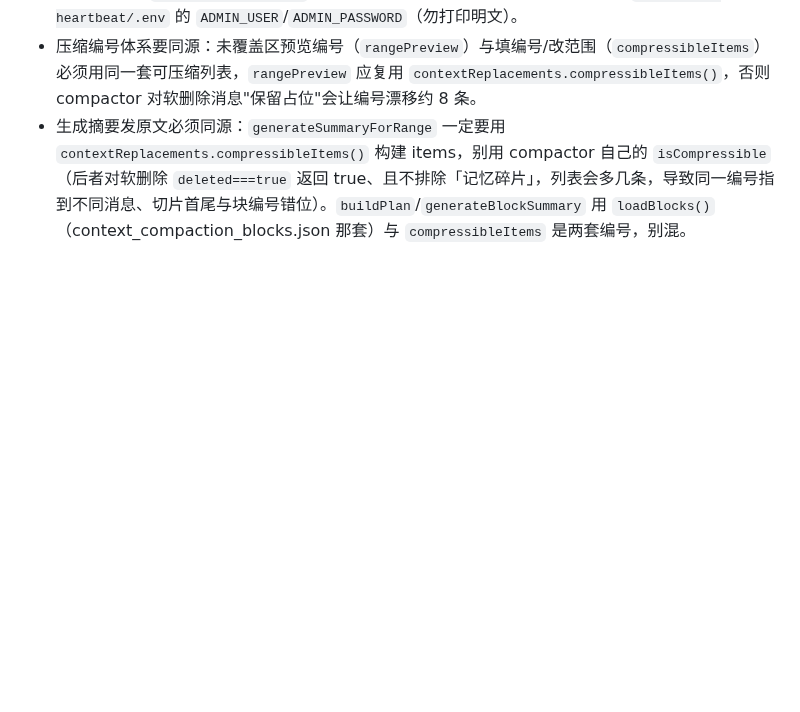
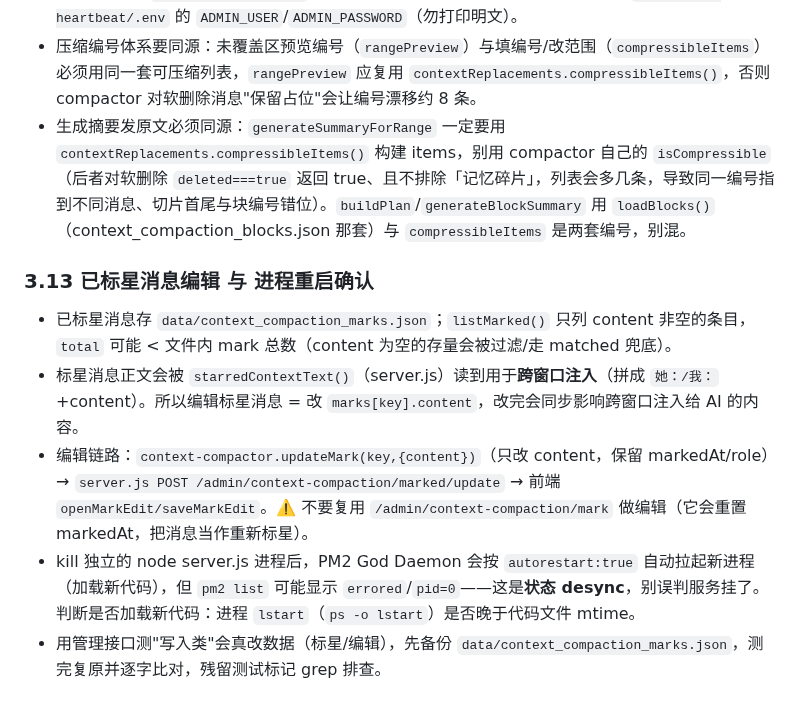
Before and after one commit to kejuanling/Heartbeat_Memory, a Markdown page: 云服务器MCP工具使用经验.md, the part around the change. Rendered like a GitHub page; blank space fills up the shorter version.

Commit message:
经验记录: 追加已标星消息编辑链路与进程重启确认(3.13)

```diff
--- a/云服务器MCP工具使用经验.md
+++ b/云服务器MCP工具使用经验.md
@@ -177,3 +177,10 @@
 - **对齐 note**：`/proc/<pid>/environ` 读不到 dotenv 注入的凭据，admin 凭据在 `/opt/dylan-heartbeat/.env` 的 `ADMIN_USER`/`ADMIN_PASSWORD`（勿打印明文）。
 - 压缩编号体系要同源：未覆盖区预览编号（`rangePreview`）与填编号/改范围（`compressibleItems`）必须用同一套可压缩列表，`rangePreview` 应复用 `contextReplacements.compressibleItems()`，否则 compactor 对软删除消息"保留占位"会让编号漂移约 8 条。
 - 生成摘要发原文必须同源：`generateSummaryForRange` 一定要用 `contextReplacements.compressibleItems()` 构建 items，别用 compactor 自己的 `isCompressible`（后者对软删除 `deleted===true` 返回 true、且不排除「记忆碎片」，列表会多几条，导致同一编号指到不同消息、切片首尾与块编号错位）。`buildPlan`/`generateBlockSummary` 用 `loadBlocks()`（context_compaction_blocks.json 那套）与 `compressibleItems` 是两套编号，别混。
+
+### 3.13 已标星消息编辑 与 进程重启确认
+- 已标星消息存 `data/context_compaction_marks.json`；`listMarked()` 只列 content 非空的条目，`total` 可能 < 文件内 mark 总数（content 为空的存量会被过滤/走 matched 兜底）。
+- 标星消息正文会被 `starredContextText()`（server.js）读到用于**跨窗口注入**（拼成 `她：/我：`+content）。所以编辑标星消息 = 改 `marks[key].content`，改完会同步影响跨窗口注入给 AI 的内容。
+- 编辑链路：`context-compactor.updateMark(key,{content})`（只改 content，保留 markedAt/role）→ `server.js POST /admin/context-compaction/marked/update` → 前端 `openMarkEdit/saveMarkEdit`。⚠️ 不要复用 `/admin/context-compaction/mark` 做编辑（它会重置 markedAt，把消息当作重新标星）。
+- kill 独立的 node server.js 进程后，PM2 God Daemon 会按 `autorestart:true` 自动拉起新进程（加载新代码），但 `pm2 list` 可能显示 `errored`/`pid=0`——这是**状态 desync**，别误判服务挂了。判断是否加载新代码：进程 `lstart`（`ps -o lstart`）是否晚于代码文件 mtime。
+- 用管理接口测"写入类"会真改数据（标星/编辑），先备份 `data/context_compaction_marks.json`，测完复原并逐字比对，残留测试标记 grep 排查。
```
